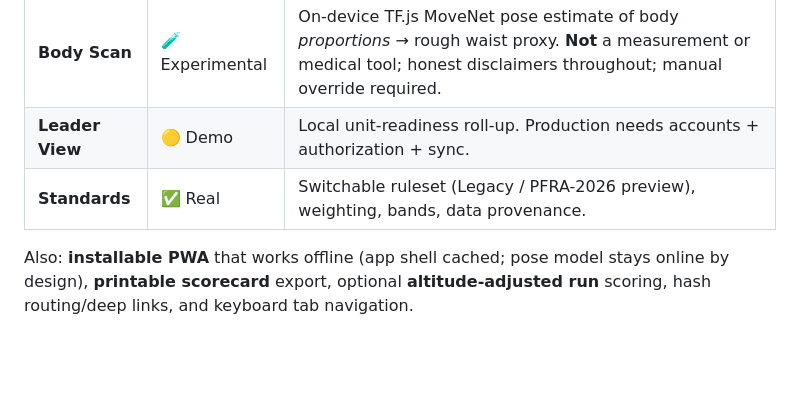
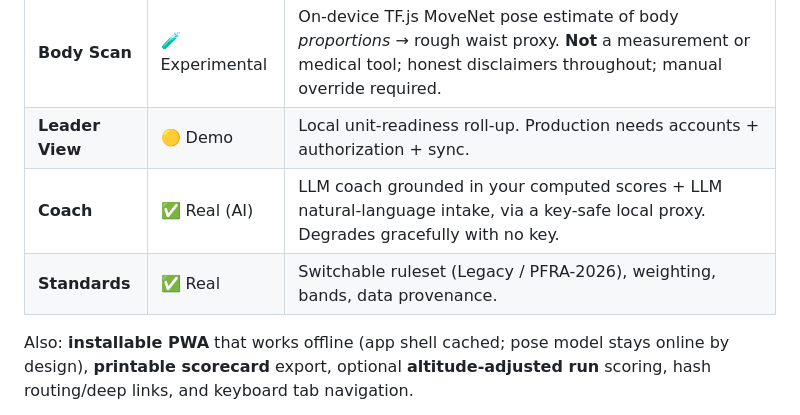
Before and after one commit to shikharsehgal1/aifit, a Markdown page: README.md, the part around one of its changes. Drawn GitHub-style; blank space fills up the shorter version.

```diff
--- a/README.md
+++ b/README.md
@@ -25,7 +43,8 @@ camera (`getUserMedia`) and ES modules work.
 | **Progress** | ✅ Real | Composite + per-component trend sparklines, achievements/badges, workout count, JSON export, reset. |
 | **Body Scan** | 🧪 Experimental | On-device TF.js MoveNet pose estimate of body *proportions* → rough waist proxy. **Not** a measurement or medical tool; honest disclaimers throughout; manual override required. |
 | **Leader View** | 🟡 Demo | Local unit-readiness roll-up. Production needs accounts + authorization + sync. |
-| **Standards** | ✅ Real | Switchable ruleset (Legacy / PFRA-2026 preview), weighting, bands, data provenance. |
+| **Coach** | ✅ Real (AI) | LLM coach grounded in your computed scores + LLM natural-language intake, via a key-safe local proxy. Degrades gracefully with no key. |
+| **Standards** | ✅ Real | Switchable ruleset (Legacy / PFRA-2026), weighting, bands, data provenance. |
 
 Also: **installable PWA** that works offline (app shell cached; pose model stays
 online by design), **printable scorecard** export, optional **altitude-adjusted
```
Also changed, not shown: other parts of README.md (+39 -15 lines).
